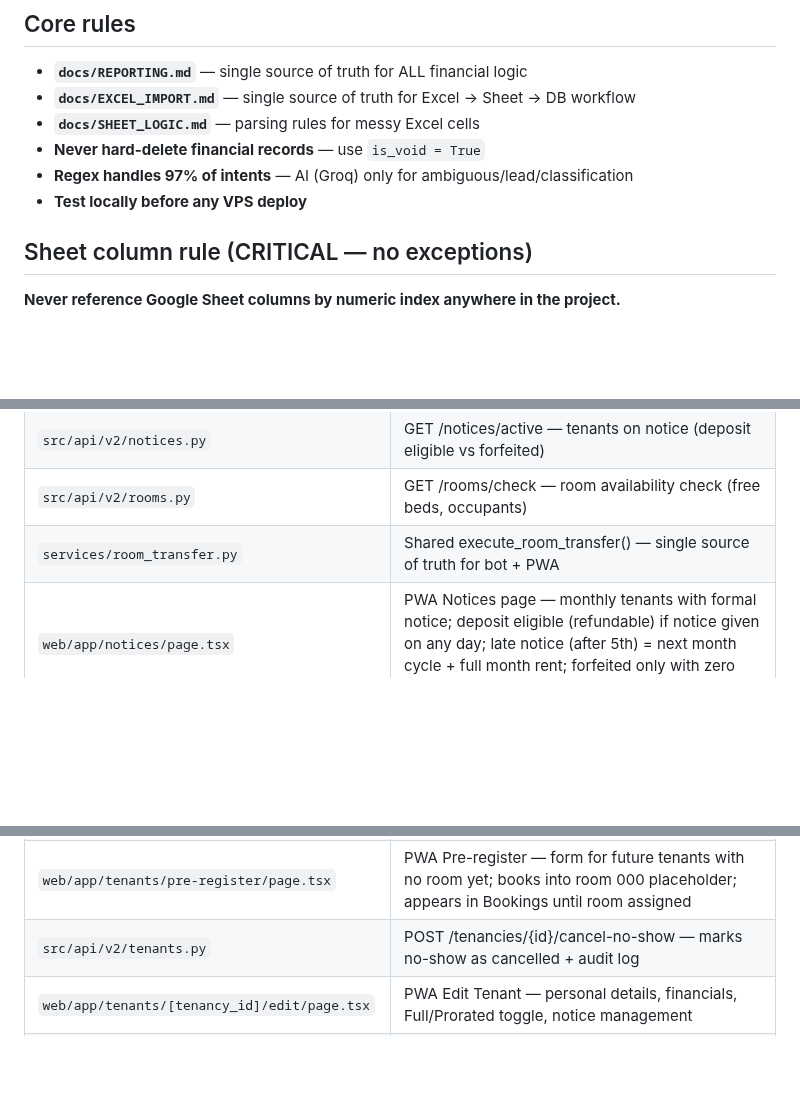
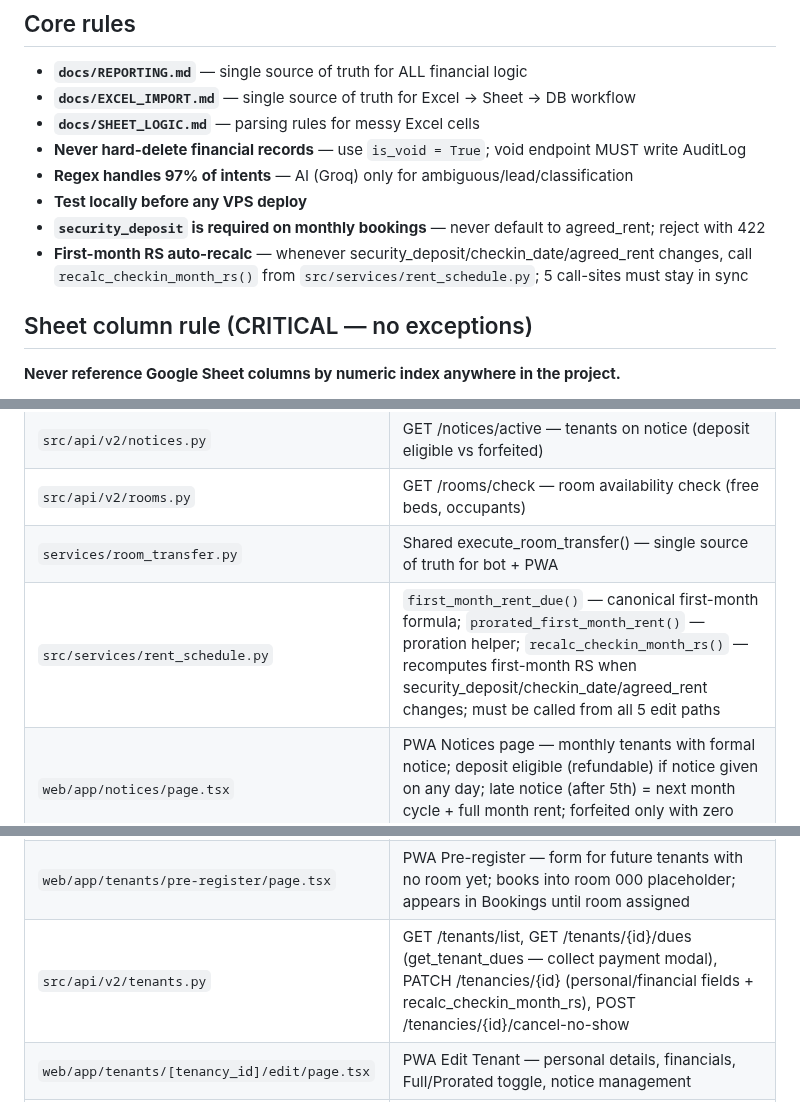
Before and after one commit to cozeevoemp1-ctrl/cozeevo-pg-accountant, a Markdown page: CLAUDE.md, 3 parts joined by grey strips. Drawn GitHub-style; blank space fills up the shorter version.

```diff
--- a/CLAUDE.md
+++ b/CLAUDE.md
@@ -11,9 +11,11 @@ Architecture: Meta webhook → nginx → FastAPI (no n8n).
 - **`docs/REPORTING.md`** — single source of truth for ALL financial logic
 - **`docs/EXCEL_IMPORT.md`** — single source of truth for Excel → Sheet → DB workflow
 - **`docs/SHEET_LOGIC.md`** — parsing rules for messy Excel cells
-- **Never hard-delete financial records** — use `is_void = True`
+- **Never hard-delete financial records** — use `is_void = True`; void endpoint MUST write AuditLog
 - **Regex handles 97% of intents** — AI (Groq) only for ambiguous/lead/classification
 - **Test locally before any VPS deploy**
+- **`security_deposit` is required on monthly bookings** — never default to agreed_rent; reject with 422
+- **First-month RS auto-recalc** — whenever security_deposit/checkin_date/agreed_rent changes, call `recalc_checkin_month_rs()` from `src/services/rent_schedule.py`; 5 call-sites must stay in sync
 
 ## Sheet column rule (CRITICAL — no exceptions)
 **Never reference Google Sheet columns by numeric index anywhere in the project.**
@@ -128,12 +130,13 @@ Kiran's Excel (offline)
 | `src/api/v2/notices.py` | GET /notices/active — tenants on notice (deposit eligible vs forfeited) |
 | `src/api/v2/rooms.py` | GET /rooms/check — room availability check (free beds, occupants) |
 | `services/room_transfer.py` | Shared execute_room_transfer() — single source of truth for bot + PWA |
+| `src/services/rent_schedule.py` | `first_month_rent_due()` — canonical first-month formula; `prorated_first_month_rent()` — proration helper; `recalc_checkin_month_rs()` — recomputes first-month RS when security_deposit/checkin_date/agreed_rent changes; must be called from all 5 edit paths |
 | `web/app/notices/page.tsx` | PWA Notices page — monthly tenants with formal notice; deposit eligible (refundable) if notice given on any day; late notice (after 5th) = next month cycle + full month rent; forfeited only with zero notice |
 | `web/app/checkouts/page.tsx` | PWA Checkouts page — monthly checkout history, month picker, All/Regular/Day-wise filter |
 | `src/api/v2/checkouts.py` | GET /checkouts?month=YYYY-MM — all exited tenants for month (monthly + day-wise) |
 | `web/app/onboarding/bookings/page.tsx` | PWA Bookings page — lists pending_review onboarding sessions; "Save & Check In" → instant_checkin approve |
 | `web/app/tenants/pre-register/page.tsx` | PWA Pre-register — form for future tenants with no room yet; books into room 000 placeholder; appears in Bookings until room assigned |
-| `src/api/v2/tenants.py` | POST /tenancies/{id}/cancel-no-show — marks no-show as cancelled + audit log |
+| `src/api/v2/tenants.py` | GET /tenants/list, GET /tenants/{id}/dues (get_tenant_dues — collect payment modal), PATCH /tenancies/{id} (personal/financial fields + recalc_checkin_month_rs), POST /tenancies/{id}/cancel-no-show |
 | `web/app/tenants/[tenancy_id]/edit/page.tsx` | PWA Edit Tenant — personal details, financials, Full/Prorated toggle, notice management |
 | `src/api/v2/finance.py` | Finance endpoints — CSV upload (THOR/HULK), P&L, Excel download, deposit reconciliation, unit economics (admin-only) |
 | `src/services/unit_economics.py` | Unit economics — revenue/bed, cost/bed, EBITDA/bed, avg rent, collection rate, investment yield, payback months, break-even occ, economic occ, revenue leakage (True Revenue only) |
```
Also changed, not shown: docs/BUSINESS_LOGIC.md (+6 -2 lines), docs/REPORTING.md (+28 -6 lines).
